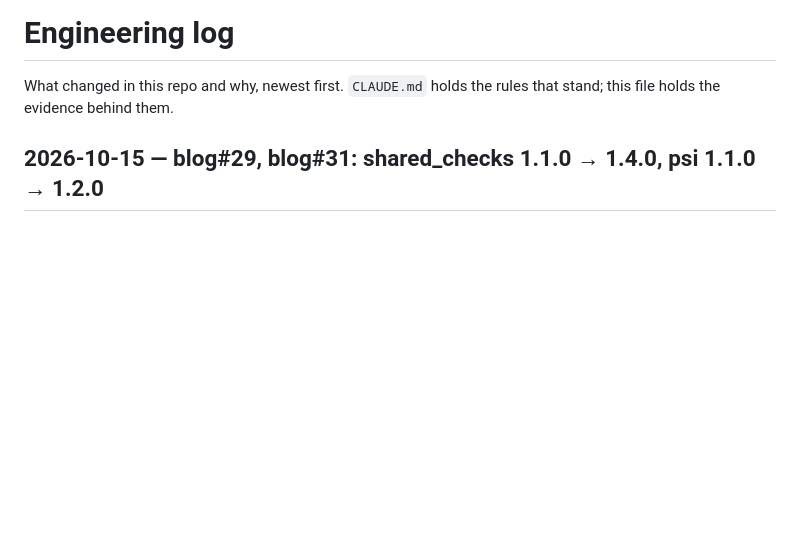
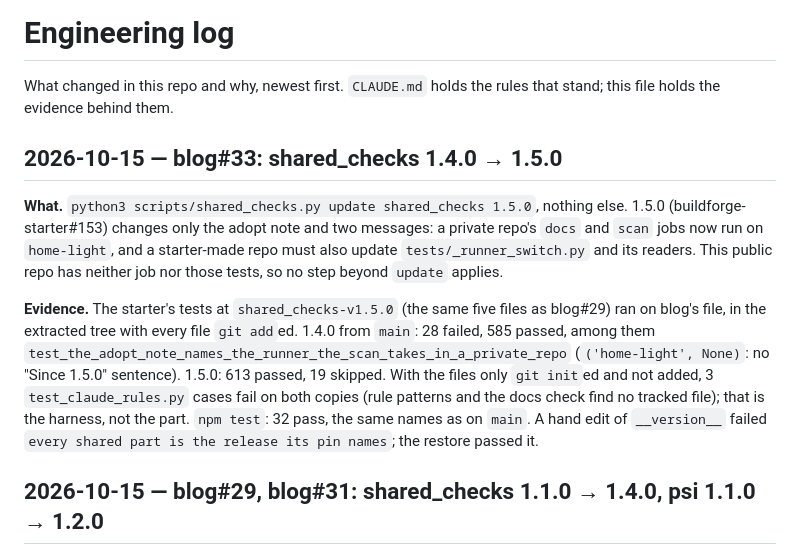
Before and after one commit to buildforge-cloud/blog, a Markdown page: docs/ENGINEERING_LOG.md, the part around the change. Rendered like a GitHub page; blank space fills up the shorter version.

Commit message:
Log the shared_checks 1.5.0 bump and its red/green proof
Refs #33.

Co-Authored-By: Claude Opus 5.5 <noreply@anthropic.com>

```diff
--- a/docs/ENGINEERING_LOG.md
+++ b/docs/ENGINEERING_LOG.md
@@ -2,6 +2,26 @@
 
 What changed in this repo and why, newest first. `CLAUDE.md` holds the rules
 that stand; this file holds the evidence behind them.
+
+## 2026-10-15 — blog#33: shared_checks 1.4.0 → 1.5.0
+
+**What.** `python3 scripts/shared_checks.py update shared_checks 1.5.0`,
+nothing else. 1.5.0 (buildforge-starter#153) changes only the adopt note and
+two messages: a private repo's `docs` and `scan` jobs now run on
+`home-light`, and a starter-made repo must also update
+`tests/_runner_switch.py` and its readers. This public repo has neither job
+nor those tests, so no step beyond `update` applies.
+
+**Evidence.** The starter's tests at `shared_checks-v1.5.0` (the same five
+files as blog#29) ran on blog's file, in the extracted tree with every file
+`git add`ed. 1.4.0 from `main`: 28 failed, 585 passed, among them
+`test_the_adopt_note_names_the_runner_the_scan_takes_in_a_private_repo`
+(`('home-light', None)`: no "Since 1.5.0" sentence). 1.5.0: 613 passed, 19
+skipped. With the files only `git init`ed and not added, 3
+`test_claude_rules.py` cases fail on both copies (rule patterns and the docs
+check find no tracked file); that is the harness, not the part. `npm test`:
+32 pass, the same names as on `main`. A hand edit of `__version__` failed
+`every shared part is the release its pin names`; the restore passed it.
 
 ## 2026-10-15 — blog#29, blog#31: shared_checks 1.1.0 → 1.4.0, psi 1.1.0 → 1.2.0
 
```
